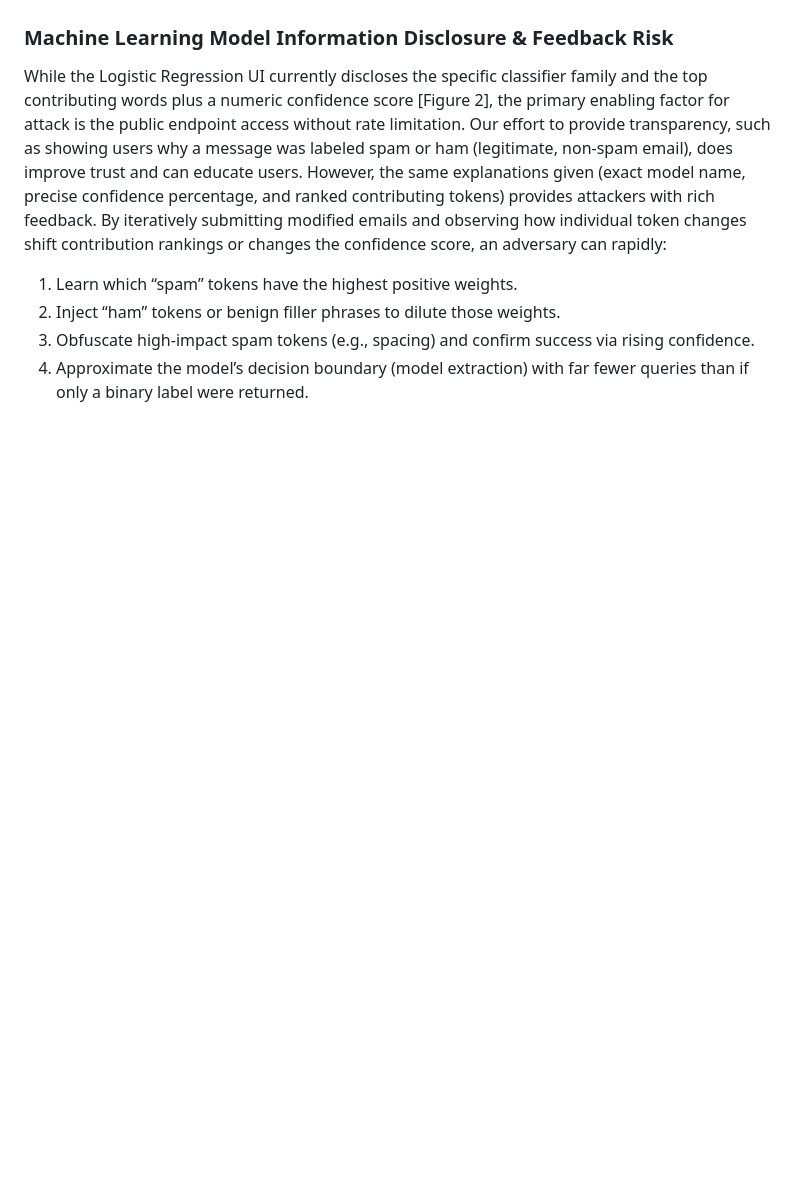
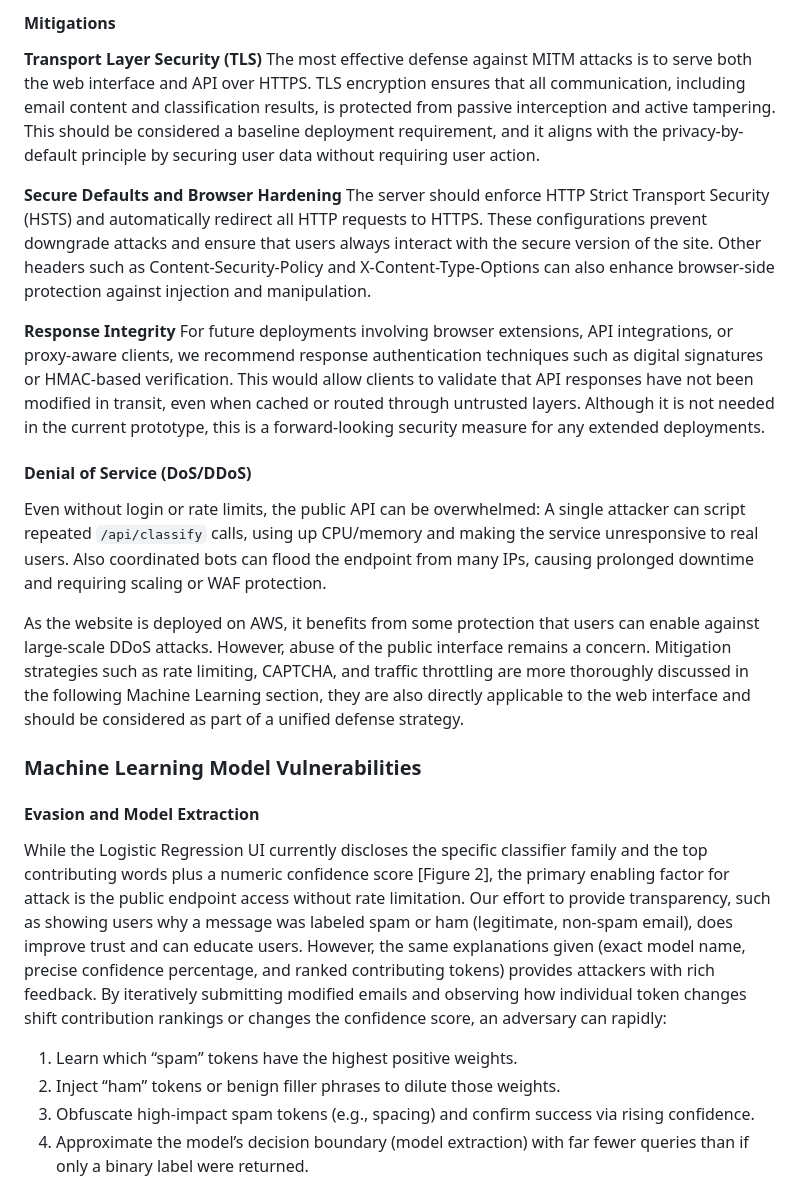
Before and after one commit to chengkaiyang2025/Summer-2025-ECE-597-Group11, a Markdown page: SecurityAnalysis.md, the part around the change printed below. Drawn GitHub-style; blank space fills up the shorter version.

Commit message:
Update SecurityAnalysis.md
- merged web application vulnerabilities & mitigations updated
- titles and format updated

```diff
--- a/SecurityAnalysis.md
+++ b/SecurityAnalysis.md
@@ -44,8 +109,24 @@ Website
+#### Mitigations
+
+**Transport Layer Security (TLS)**
+The most effective defense against MITM attacks is to serve both the web interface and API over HTTPS. TLS encryption ensures that all communication, including email content and classification results, is protected from passive interception and active tampering. This should be considered a baseline deployment requirement, and it aligns with the privacy-by-default principle by securing user data without requiring user action.
+
+**Secure Defaults and Browser Hardening**
+The server should enforce HTTP Strict Transport Security (HSTS) and automatically redirect all HTTP requests to HTTPS. These configurations prevent downgrade attacks and ensure that users always interact with the secure version of the site. Other headers such as Content-Security-Policy and X-Content-Type-Options can also enhance browser-side protection against injection and manipulation.
+
+**Response Integrity**
+For future deployments involving browser extensions, API integrations, or proxy-aware clients, we recommend response authentication techniques such as digital signatures or HMAC-based verification. This would allow clients to validate that API responses have not been modified in transit, even when cached or routed through untrusted layers. Although it is not needed in the current prototype, this is a forward-looking security measure for any extended deployments.
+
+#### Denial of Service (DoS/DDoS)
+
+Even without login or rate limits, the public API can be overwhelmed: A single attacker can script repeated `/api/classify` calls, using up CPU/memory and making the service unresponsive to real users. Also coordinated bots can flood the endpoint from many IPs, causing prolonged downtime and requiring scaling or WAF protection.
+
+As the website is deployed on AWS, it benefits from some protection that users can enable against large-scale DDoS attacks. However, abuse of the public interface remains a concern. Mitigation strategies such as rate limiting, CAPTCHA, and traffic throttling are more thoroughly discussed in the following Machine Learning section, they are also directly applicable to the web interface and should be considered as part of a unified defense strategy.
 
 
+### Machine Learning Model Vulnerabilities
 
-
-### Machine Learning Model Information Disclosure & Feedback Risk
+#### Evasion and Model Extraction
 
 While the Logistic Regression UI currently discloses the specific classifier family and the top contributing words plus a numeric confidence score [Figure 2], the primary enabling factor for attack is the public endpoint access without rate limitation. Our effort to provide transparency, such as showing users why a message was labeled spam or ham (legitimate, non‑spam email), does improve trust and can educate users. However, the same explanations given (exact model name, precise confidence percentage, and ranked contributing tokens) provides attackers with rich feedback. By iteratively submitting modified emails and observing how individual token changes shift contribution rankings or changes the confidence score, an adversary can rapidly:
 
```
Also changed, not shown: other parts of SecurityAnalysis.md (+67 -2 lines).
